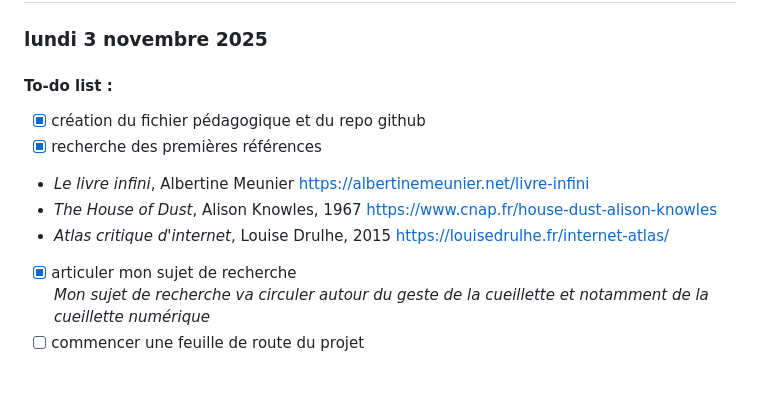
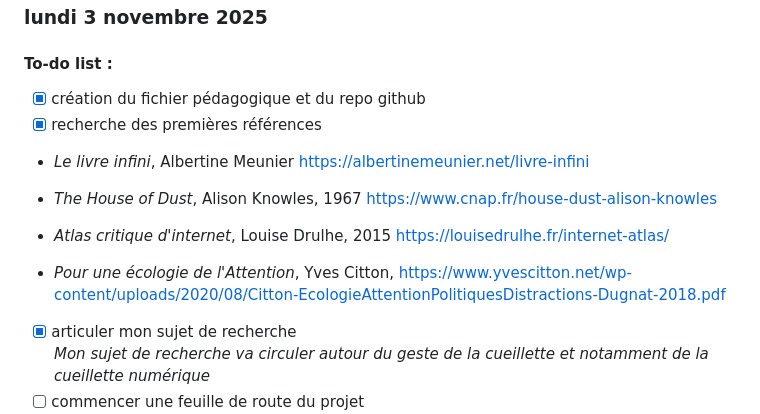
Before and after one commit to adailenet/DAD-NNN-Adele, a Markdown page: fiche_pedagogique_adele.md, the part around the change. GitHub-like rendering; blank space fills up the shorter version.

```diff
--- a/fiche_pedagogique_adele.md
+++ b/fiche_pedagogique_adele.md
@@ -87,6 +87,8 @@ ____
   - *Le livre infini*, Albertine Meunier  https://albertinemeunier.net/livre-infini
   - *The House of Dust*, Alison Knowles, 1967 https://www.cnap.fr/house-dust-alison-knowles
   - *Atlas critique d'internet*, Louise Drulhe, 2015 https://louisedrulhe.fr/internet-atlas/
+
+  - *Pour une écologie de l'Attention*, Yves Citton, https://www.yvescitton.net/wp-content/uploads/2020/08/Citton-EcologieAttentionPolitiquesDistractions-Dugnat-2018.pdf
 - [X]  articuler mon sujet de recherche
   *Mon sujet de recherche va circuler autour du geste de la cueillette et notamment de la cueillette numérique*
 - [ ]  commencer une feuille de route du projet
```
